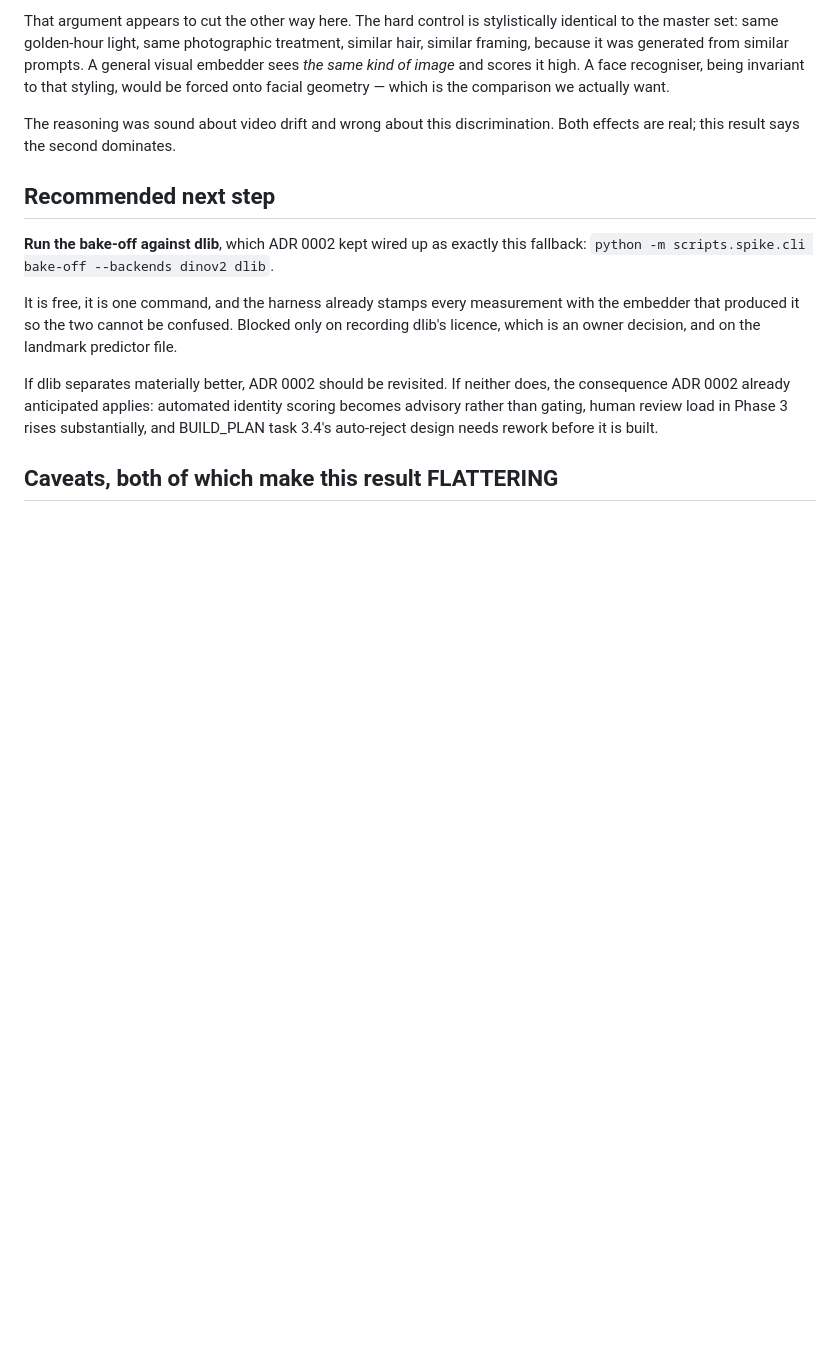
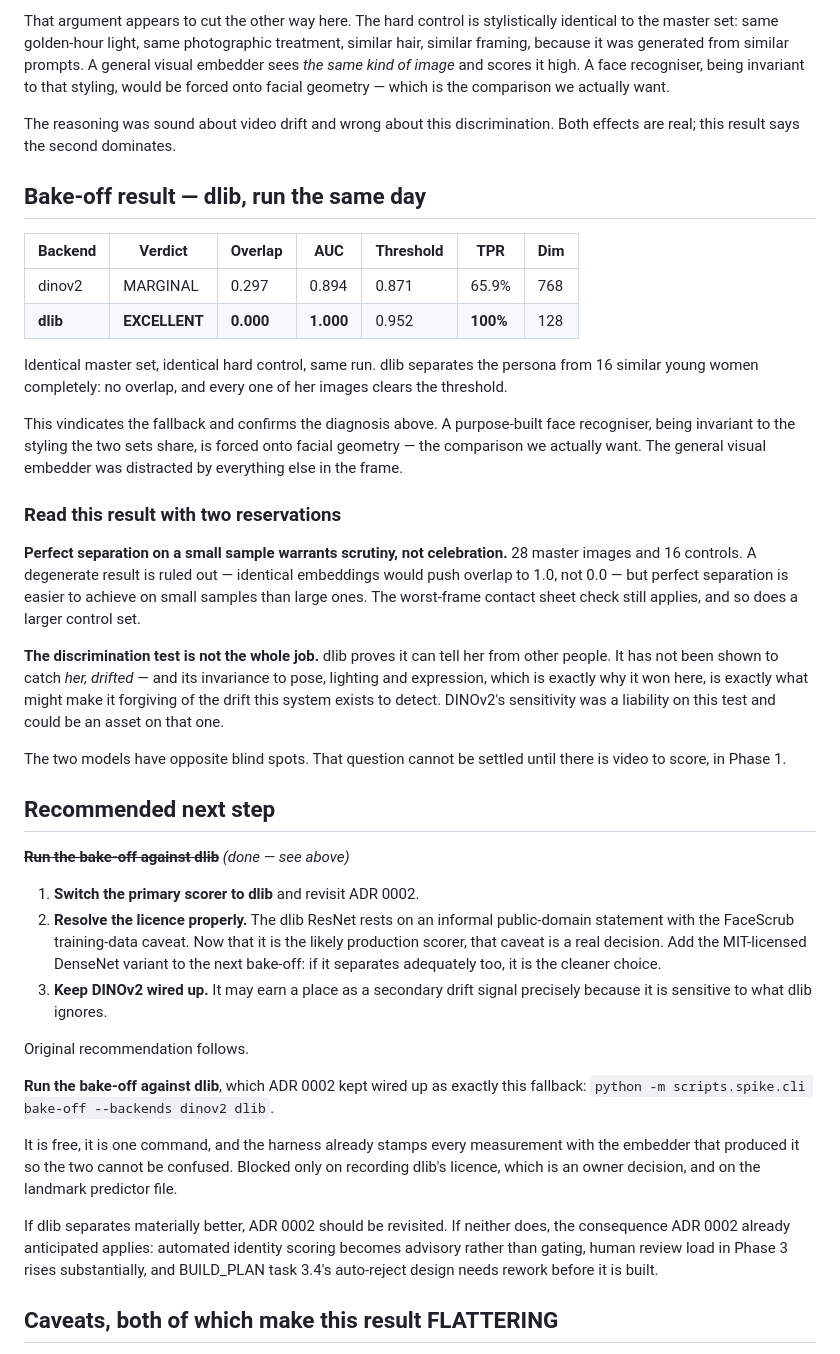
Before and after one commit to LaytonEvo/Socials, a Markdown page: docs/reports/calibration-2026-09-23.md, the part around the change. Rendered like a GitHub page; blank space fills up the shorter version.

Commit message:
Record the bake-off: dlib separates perfectly where DINOv2 was marginal
Same master set, same hard control, same run:

  dinov2   MARGINAL    overlap 0.297   auc 0.894   tpr 0.659
  dlib     EXCELLENT   overlap 0.000   auc 1.000   tpr 1.000

dlib tells the persona from 16 similar young women with no overlap at all,
and every one of her images clears the threshold. DINOv2 managed 66%.

This confirms yesterday's diagnosis and contradicts ADR 0002's Finding 2.
That argument — a face recogniser is invariant to the axes a persona
drifts along, so a general embedder serves better — is not refuted so much
as out-scoped. It was about detecting drift in her; this measurement was
about telling her from other people. A realistic control shares the master
set's styling, and a general embedder reads that as similarity, while the
recogniser's invariance forces it onto facial geometry.

Two reservations recorded rather than glossed. Perfect separation on 28
master and 16 control images deserves scrutiny: a degenerate result is
ruled out, since identical embeddings would drive overlap to 1.0 rather
than 0.0, but small samples separate more easily than large ones. And the
discrimination test is not the whole job — dlib has not been shown to
catch her when drifted, and the invariance that won it this test is
exactly what might make it forgiving there. The two models have opposite
blind spots, and that question waits on Phase 1 video.

ADR 0002 marked superseded pending revision. The licence caveat now
matters: the ResNet rests on an informal public-domain statement with the
FaceScrub training-data question, so the MIT-licensed DenseNet variant
should be measured before dlib is adopted.

Co-Authored-By: Claude Opus 5 <noreply@anthropic.com>
Claude-Session: https://claude.ai/code/session_01Rhk6NftNojspJnf573GNr7

```diff
--- a/docs/reports/calibration-2026-09-23.md
+++ b/docs/reports/calibration-2026-09-23.md
@@ -58,7 +58,54 @@ be forced onto facial geometry — which is the comparison we actually want.
 The reasoning was sound about video drift and wrong about this discrimination.
 Both effects are real; this result says the second dominates.
 
+## Bake-off result — dlib, run the same day
+
+| Backend | Verdict | Overlap | AUC | Threshold | TPR | Dim |
+|---|---|---|---|---|---|---|
+| dinov2 | MARGINAL | 0.297 | 0.894 | 0.871 | 65.9% | 768 |
+| **dlib** | **EXCELLENT** | **0.000** | **1.000** | 0.952 | **100%** | 128 |
+
+Identical master set, identical hard control, same run. dlib separates the
+persona from 16 similar young women completely: no overlap, and every one of
+her images clears the threshold.
+
+This vindicates the fallback and confirms the diagnosis above. A purpose-built
+face recogniser, being invariant to the styling the two sets share, is forced
+onto facial geometry — the comparison we actually want. The general visual
+embedder was distracted by everything else in the frame.
+
+### Read this result with two reservations
+
+**Perfect separation on a small sample warrants scrutiny, not celebration.**
+28 master images and 16 controls. A degenerate result is ruled out — identical
+embeddings would push overlap to 1.0, not 0.0 — but perfect separation is
+easier to achieve on small samples than large ones. The worst-frame contact
+sheet check still applies, and so does a larger control set.
+
+**The discrimination test is not the whole job.** dlib proves it can tell her
+from other people. It has not been shown to catch *her, drifted* — and its
+invariance to pose, lighting and expression, which is exactly why it won here,
+is exactly what might make it forgiving of the drift this system exists to
+detect. DINOv2's sensitivity was a liability on this test and could be an asset
+on that one.
+
+The two models have opposite blind spots. That question cannot be settled until
+there is video to score, in Phase 1.
+
 ## Recommended next step
+
+~~**Run the bake-off against dlib**~~ *(done — see above)*
+
+1. **Switch the primary scorer to dlib** and revisit ADR 0002.
+2. **Resolve the licence properly.** The dlib ResNet rests on an informal
+   public-domain statement with the FaceScrub training-data caveat. Now that it
+   is the likely production scorer, that caveat is a real decision. Add the
+   MIT-licensed DenseNet variant to the next bake-off: if it separates
+   adequately too, it is the cleaner choice.
+3. **Keep DINOv2 wired up.** It may earn a place as a secondary drift signal
+   precisely because it is sensitive to what dlib ignores.
+
+Original recommendation follows.
 
 **Run the bake-off against dlib**, which ADR 0002 kept wired up as exactly this
 fallback: `python -m scripts.spike.cli bake-off --backends dinov2 dlib`.
```
Also changed, not shown: docs/decisions/0002-face-embedding-model-licence.md (+24 -1 lines).
